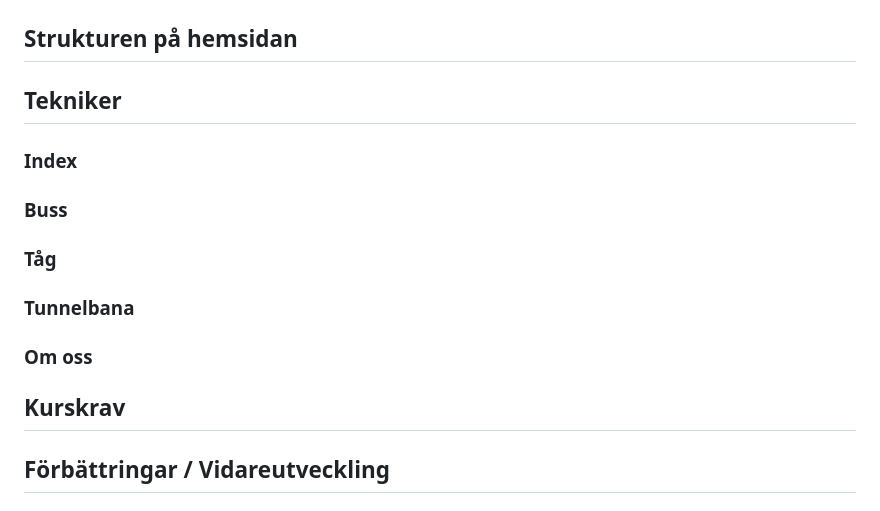
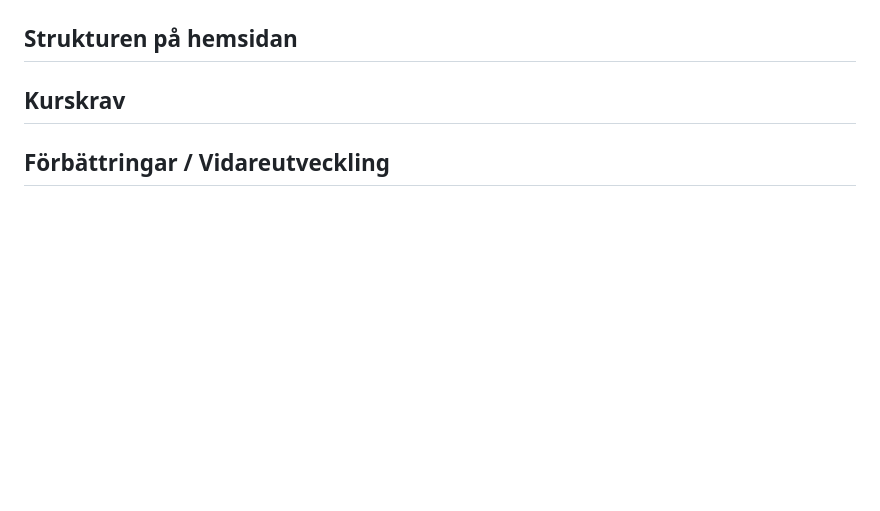
Before and after one commit to arrjantarach/webprojekt1_grupp_3, a Markdown page: README.md, the part around the change. GitHub-like rendering; blank space fills up the shorter version.

Commit message:
Updated readme files to remove headers

```diff
--- a/README.md
+++ b/README.md
@@ -40,18 +40,6 @@ Följ dessa steg för att köra webbplatsen lokalt med hjälp av Visual Studio C
 7. Webbplatsen öppnas automatiskt i din standardwebbläsare eller i Visual Studio Code.
 
 ## Strukturen på hemsidan
-
-## Tekniker
-
-### Index
-
-### Buss
-
-### Tåg
-
-### Tunnelbana
-
-### Om oss
 
 ## Kurskrav
 
```
